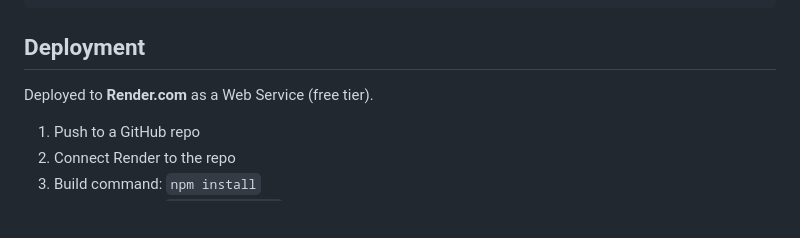
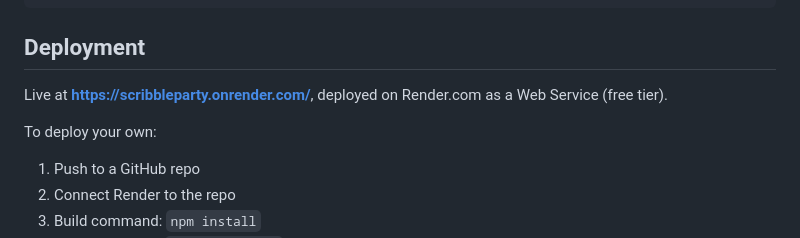
Before and after one commit to deanna-mason/scribble-party, a Markdown page: README.md, the part around one of its changes. Drawn GitHub-style; blank space fills up the shorter version.

Commit message:
docs: add live demo URL
Surface the deployed Render URL near the top of the README and in the
Deployment section so visitors can try the game without running it
locally.

Co-Authored-By: Claude Opus 4.7 (1M context) <noreply@anthropic.com>

```diff
--- a/README.md
+++ b/README.md
@@ -125,7 +127,9 @@ scribble party/
 
 ## Deployment
 
-Deployed to **Render.com** as a Web Service (free tier).
+Live at **<https://scribbleparty.onrender.com/>**, deployed on Render.com as a Web Service (free tier).
+
+To deploy your own:
 
 1. Push to a GitHub repo
 2. Connect Render to the repo
```
Also changed, not shown: other parts of README.md (+2 -0 lines).
